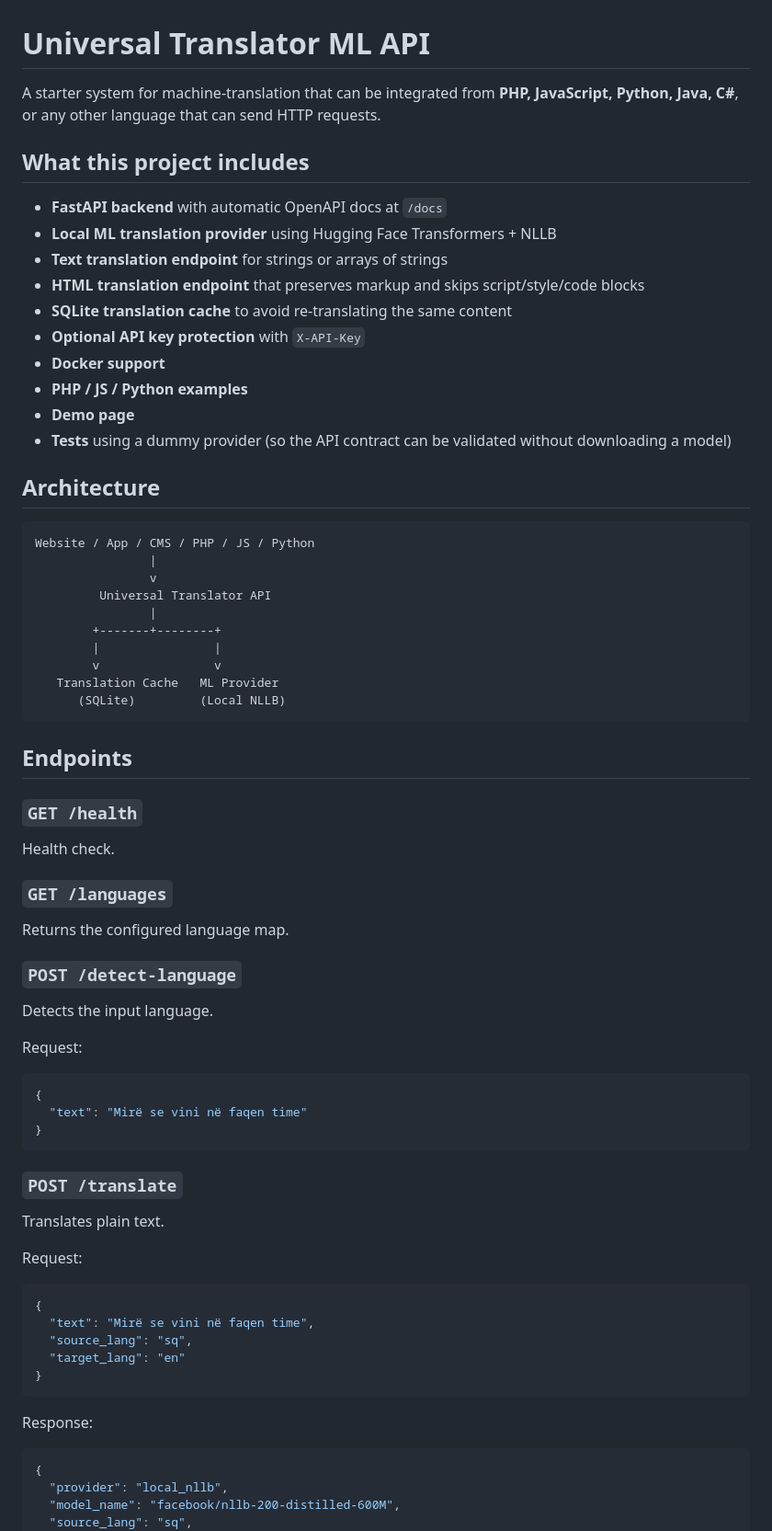
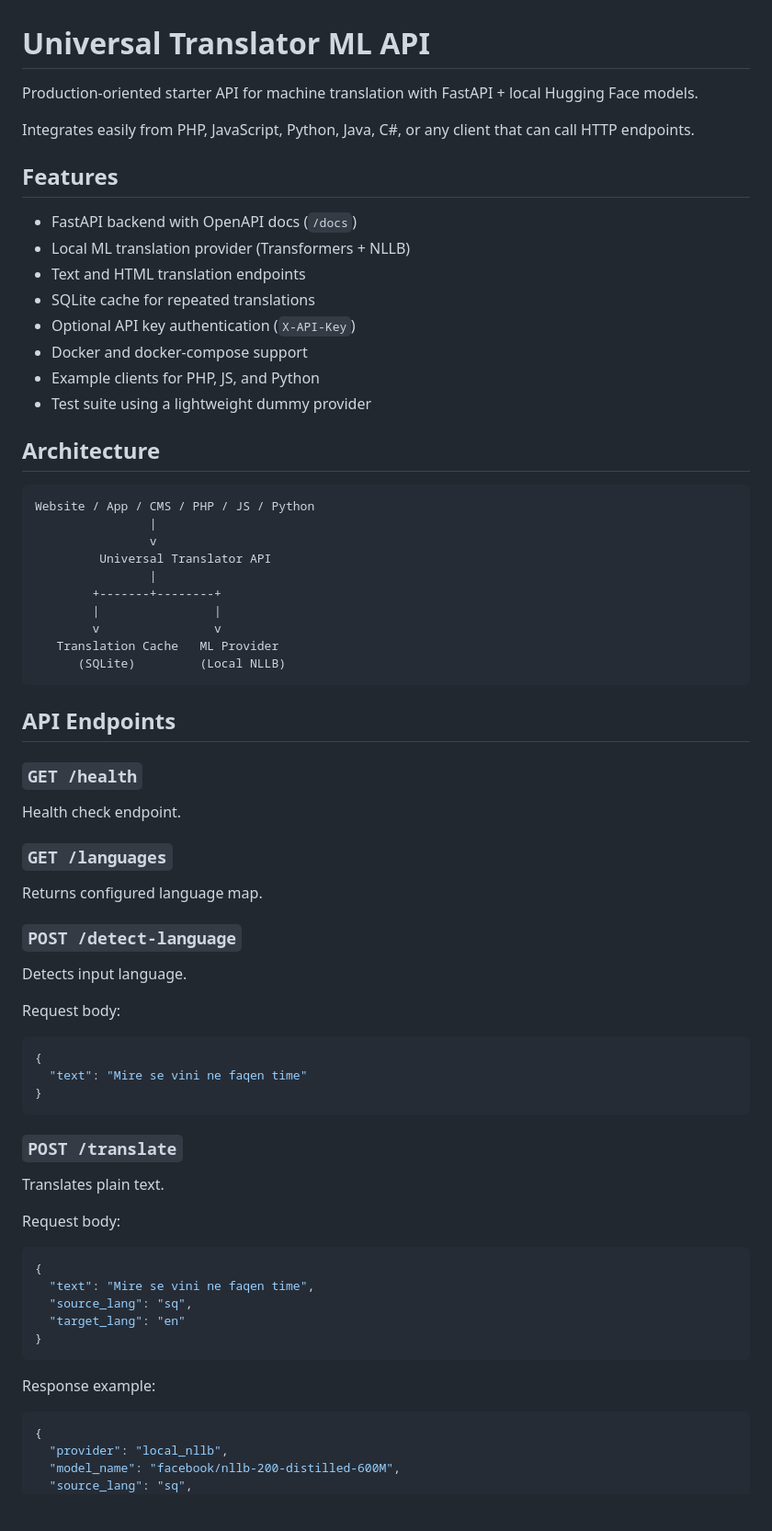
Before and after one commit to Mirsadnee/Transify, a Markdown page: README.md, the part around one of its changes. Shown at 92% size. GitHub-like rendering; blank space fills up the shorter version.

````diff
--- a/README.md
+++ b/README.md
@@ -1,19 +1,19 @@
 # Universal Translator ML API
 
-A starter system for machine-translation that can be integrated from **PHP, JavaScript, Python, Java, C#**, or any other language that can send HTTP requests.
+Production-oriented starter API for machine translation with FastAPI + local Hugging Face models.
 
-## What this project includes
+Integrates easily from PHP, JavaScript, Python, Java, C#, or any client that can call HTTP endpoints.
 
-- **FastAPI backend** with automatic OpenAPI docs at `/docs`
-- **Local ML translation provider** using Hugging Face Transformers + NLLB
-- **Text translation endpoint** for strings or arrays of strings
-- **HTML translation endpoint** that preserves markup and skips script/style/code blocks
-- **SQLite translation cache** to avoid re-translating the same content
-- **Optional API key protection** with `X-API-Key`
-- **Docker support**
-- **PHP / JS / Python examples**
-- **Demo page**
-- **Tests** using a dummy provider (so the API contract can be validated without downloading a model)
+## Features
+
+- FastAPI backend with OpenAPI docs (`/docs`)
+- Local ML translation provider (Transformers + NLLB)
+- Text and HTML translation endpoints
+- SQLite cache for repeated translations
+- Optional API key authentication (`X-API-Key`)
+- Docker and docker-compose support
+- Example clients for PHP, JS, and Python
+- Test suite using a lightweight dummy provider
 
 ## Architecture
 
@@ -30,39 +30,39 @@ Website / App / CMS / PHP / JS / Python
       (SQLite)         (Local NLLB)
 ```
 
-## Endpoints
+## API Endpoints
 
 ### `GET /health`
-Health check.
+Health check endpoint.
 
 ### `GET /languages`
-Returns the configured language map.
+Returns configured language map.
 
 ### `POST /detect-language`
-Detects the input language.
+Detects input language.
 
-Request:
+Request body:
 
 ```json
 {
-  "text": "Mirë se vini në faqen time"
+  "text": "Mire se vini ne faqen time"
 }
 ```
 
 ### `POST /translate`
 Translates plain text.
 
-Request:
+Request body:
 
 ```json
 {
-  "text": "Mirë se vini në faqen time",
+  "text": "Mire se vini ne faqen time",
   "source_lang": "sq",
   "target_lang": "en"
 }
 ```
 
-Response:
+Response example:
 
 ```json
 {
````
Also changed, not shown: other parts of README.md (+36 -64 lines).
